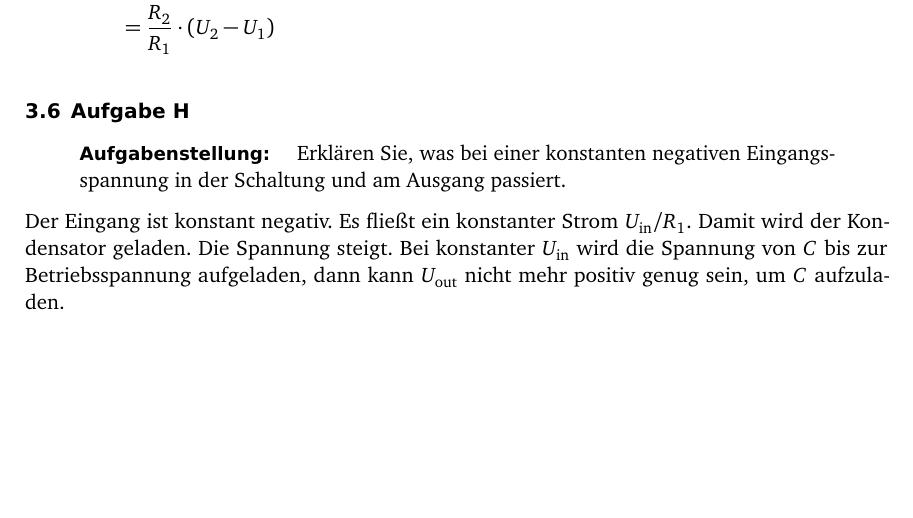
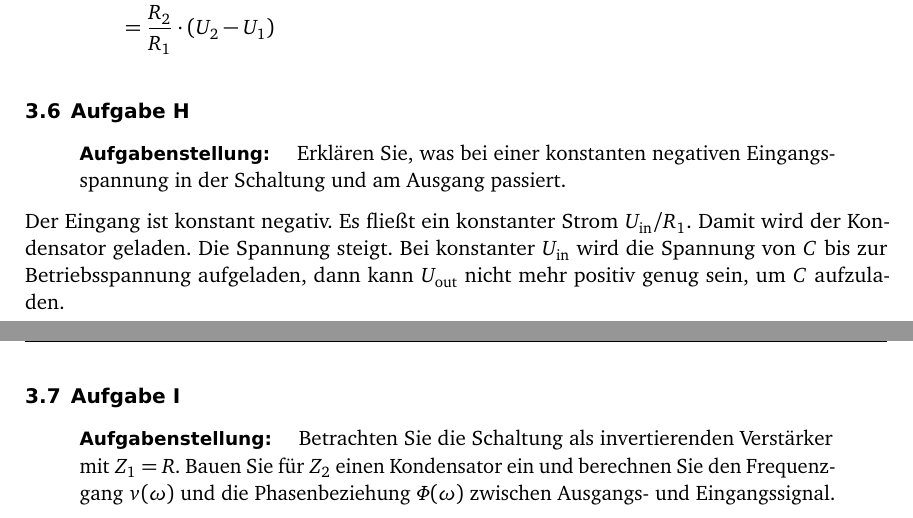
Before and after one commit to martin-ueding/physik313-Protokolle, a LaTeX document (Template_5.tex): part of page 6 of 6 before the commit and two parts of pages 6 and 7 of 7 after it, the two joined at a grey line, cut so that both start at the same text, the shorter picture padded with empty space. Compiled offline with pdfLaTeX; an older LaTeX class or package is replaced by its successor.

Commit message:
Aufgabe I Aufgabenstellung abgeschrieben

```diff
--- a/Template_5.tex
+++ b/Template_5.tex
@@ -288,6 +288,15 @@ Damit wird der Kondensator geladen. Die Spannung steigt. Bei konstanter $\Uin$
 wird die Spannung von $C$ bis zur Betriebsspannung aufgeladen, dann kann
 $\Uout$ nicht mehr positiv genug sein, um $C$ aufzuladen.
 
+\subsection{Aufgabe I}
+
+\begin{problem}
+	Betrachten Sie die Schaltung als invertierenden Verstärker mit $Z_1 = R$.
+	Bauen Sie für $Z_2$ einen Kondensator ein und berechnen Sie den
+	Frequenzgang $v(\omega)$ und die Phasenbeziehung $\Phi(\omega)$ zwischen
+	Ausgangs- und Eingangssignal.
+\end{problem}
+
 %%%%%%%%%%%%%%%%%%%%%%%%%%%%%%%%%%%%%%%%%%%%%%%%%%%%%%%%%%%%%%%%%%%%%%%%%%%%%%%
 %                                  Literatur                                  %
 %%%%%%%%%%%%%%%%%%%%%%%%%%%%%%%%%%%%%%%%%%%%%%%%%%%%%%%%%%%%%%%%%%%%%%%%%%%%%%%
```
